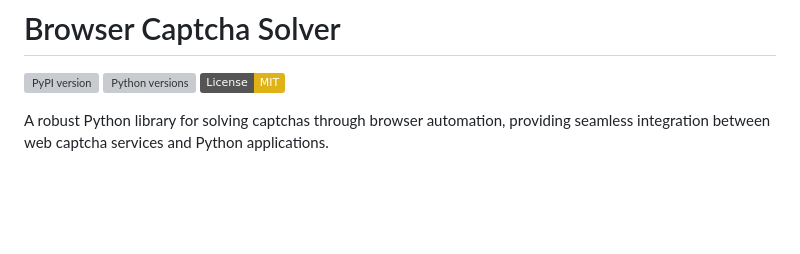
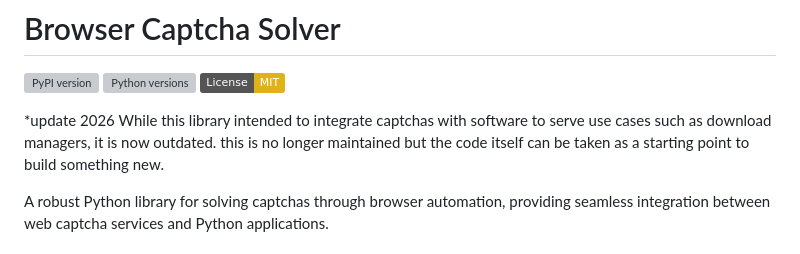
Before and after one commit to xAffan/browser_captcha_solver, a Markdown page: README.md, the part around the change. Drawn GitHub-style; badges without logos; blank space fills up the shorter version; grey boxes are pictures that could not be loaded.

Commit message:
Update README to reflect library status and maintenance
Clarified the status of the library and its maintenance.

```diff
--- a/README.md
+++ b/README.md
@@ -3,6 +3,9 @@
 [![PyPI version](https://badge.fury.io/py/browser-captcha-solver.svg)](https://badge.fury.io/py/browser-captcha-solver)
 [![Python versions](https://img.shields.io/pypi/pyversions/browser-captcha-solver.svg)](https://pypi.org/project/browser-captcha-solver/)
 [![License: MIT](https://img.shields.io/badge/License-MIT-yellow.svg)](https://opensource.org/licenses/MIT)
+
+*update 2026
+While this library intended to integrate captchas with software to serve use cases such as download managers, it is now outdated. this is no longer maintained but the code itself can be taken as a starting point to build something new.
 
 A robust Python library for solving captchas through browser automation, providing seamless integration between web captcha services and Python applications.
 
```
